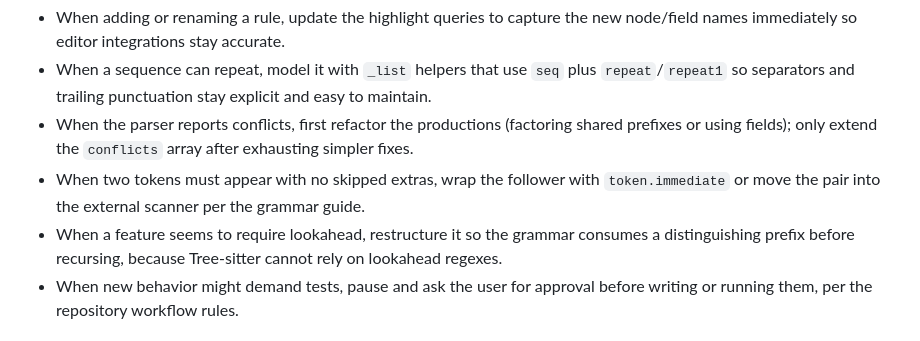
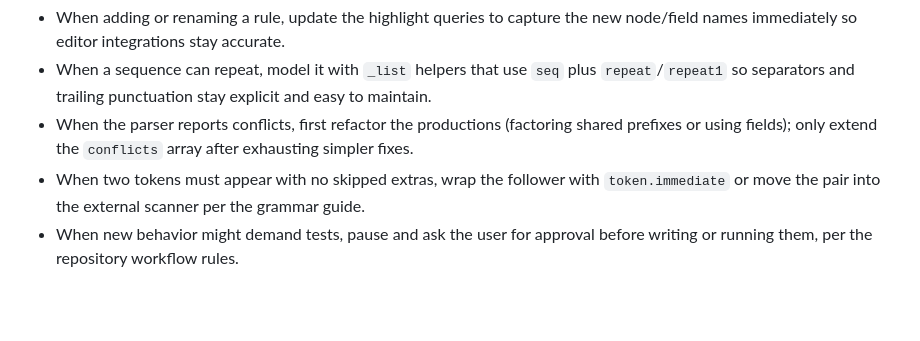
Before and after one commit to louiss0/tree-sitter-asciidoc, a Markdown page: AGENTS.md, the part around the change printed below. Rendered like a GitHub page; blank space fills up the shorter version.

Commit message:
chore: Remove redundant lookahead advice

```diff
--- a/AGENTS.md
+++ b/AGENTS.md
@@ -99,7 +100,6 @@ unless they are used only as the grammar's start rule.
 - When a sequence can repeat, model it with `_list` helpers that use `seq` plus `repeat`/`repeat1` so separators and trailing punctuation stay explicit and easy to maintain.
 - When the parser reports conflicts, first refactor the productions (factoring shared prefixes or using fields); only extend the `conflicts` array after exhausting simpler fixes.
 - When two tokens must appear with no skipped extras, wrap the follower with `token.immediate` or move the pair into the external scanner per the grammar guide.
-- When a feature seems to require lookahead, restructure it so the grammar consumes a distinguishing prefix before recursing, because Tree-sitter cannot rely on lookahead regexes.
 - When new behavior might demand tests, pause and ask the user for approval before writing or running them, per the repository workflow rules.
 
 ## Commands
```
Also changed, not shown: other parts of AGENTS.md (+1 -0 lines).
